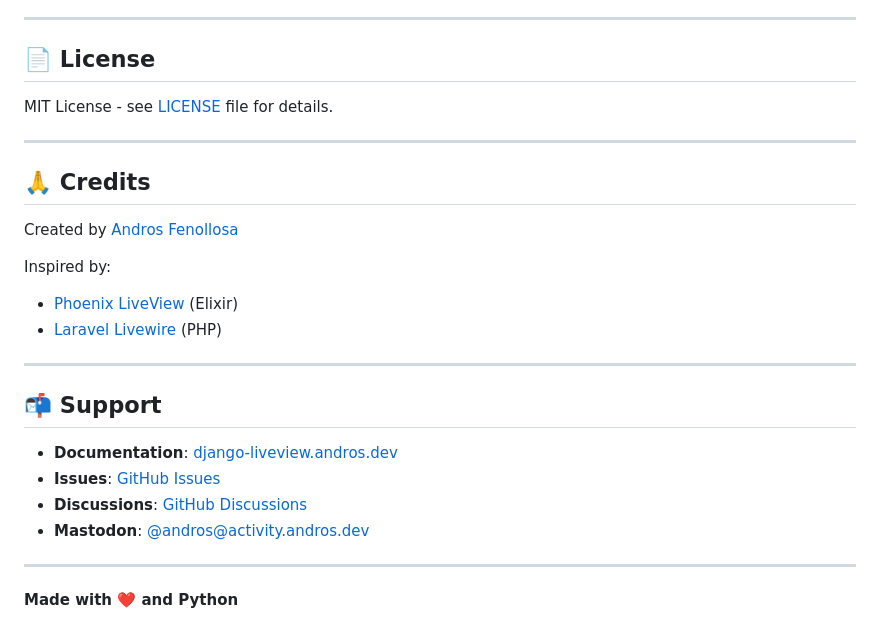
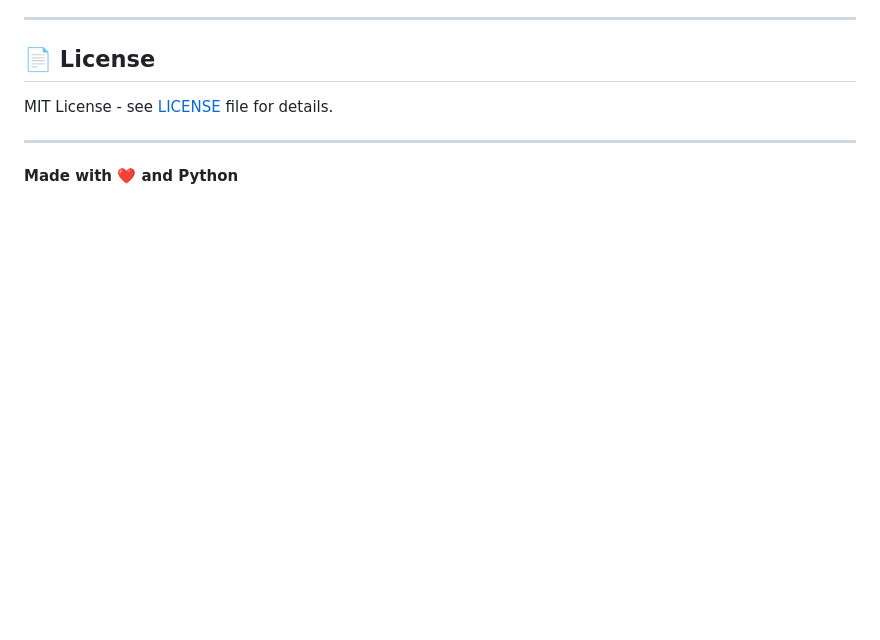
Before and after one commit to Django-LiveView/liveview, a Markdown page: README.md, the part around the change. GitHub-like rendering; blank space fills up the shorter version.

Commit message:
Remove Credits and Support sections from README

```diff
--- a/README.md
+++ b/README.md
@@ -88,23 +88,4 @@ MIT License - see [LICENSE](LICENSE) file for details.
 
 ---
 
-## 🙏 Credits
-
-Created by [Andros Fenollosa](https://github.com/tanrax)
-
-Inspired by:
-- [Phoenix LiveView](https://hexdocs.pm/phoenix_live_view/) (Elixir)
-- [Laravel Livewire](https://laravel-livewire.com/) (PHP)
-
----
-
-## 📬 Support
-
-- **Documentation**: [django-liveview.andros.dev](https://django-liveview.andros.dev/docs/)
-- **Issues**: [GitHub Issues](https://github.com/tanrax/django-liveview/issues)
-- **Discussions**: [GitHub Discussions](https://github.com/tanrax/django-liveview/discussions)
-- **Mastodon**: [@andros@activity.andros.dev](https://activity.andros.dev/@andros)
-
----
-
 **Made with ❤️ and Python**
```
